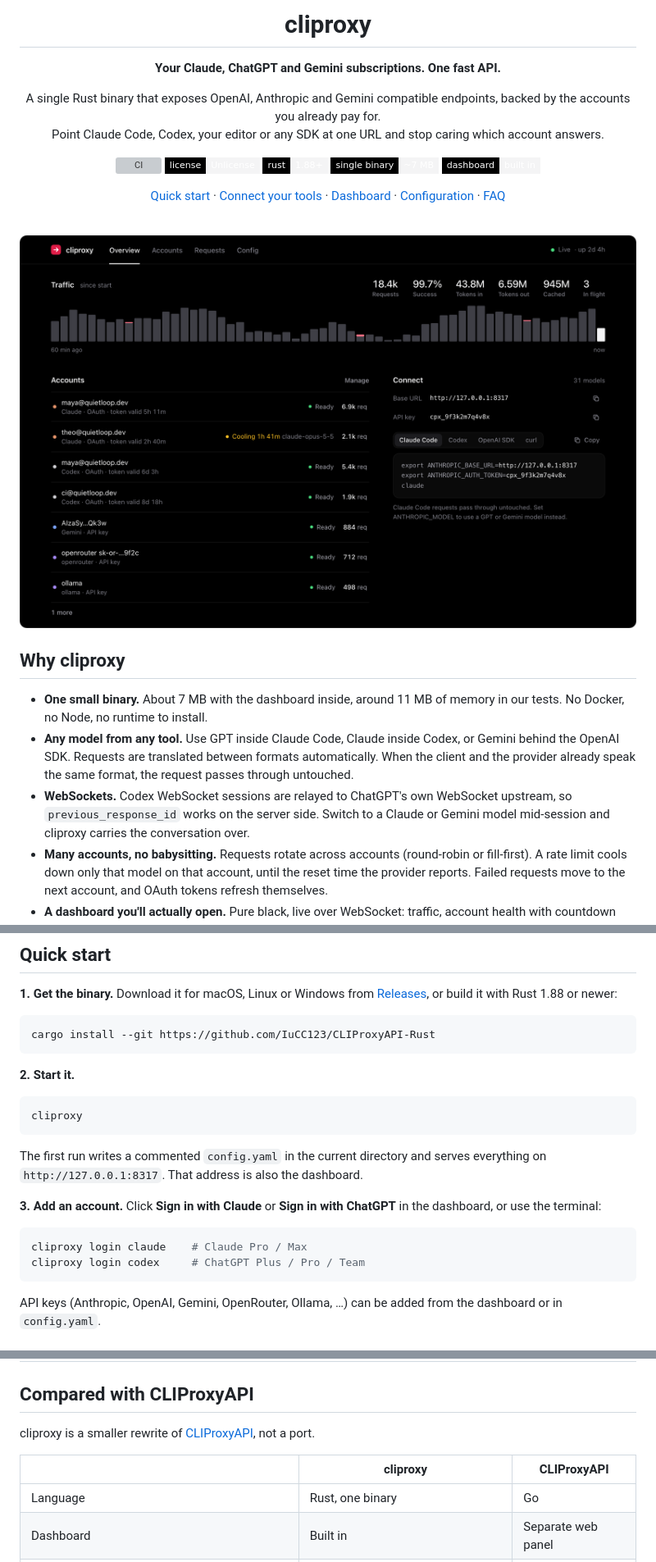
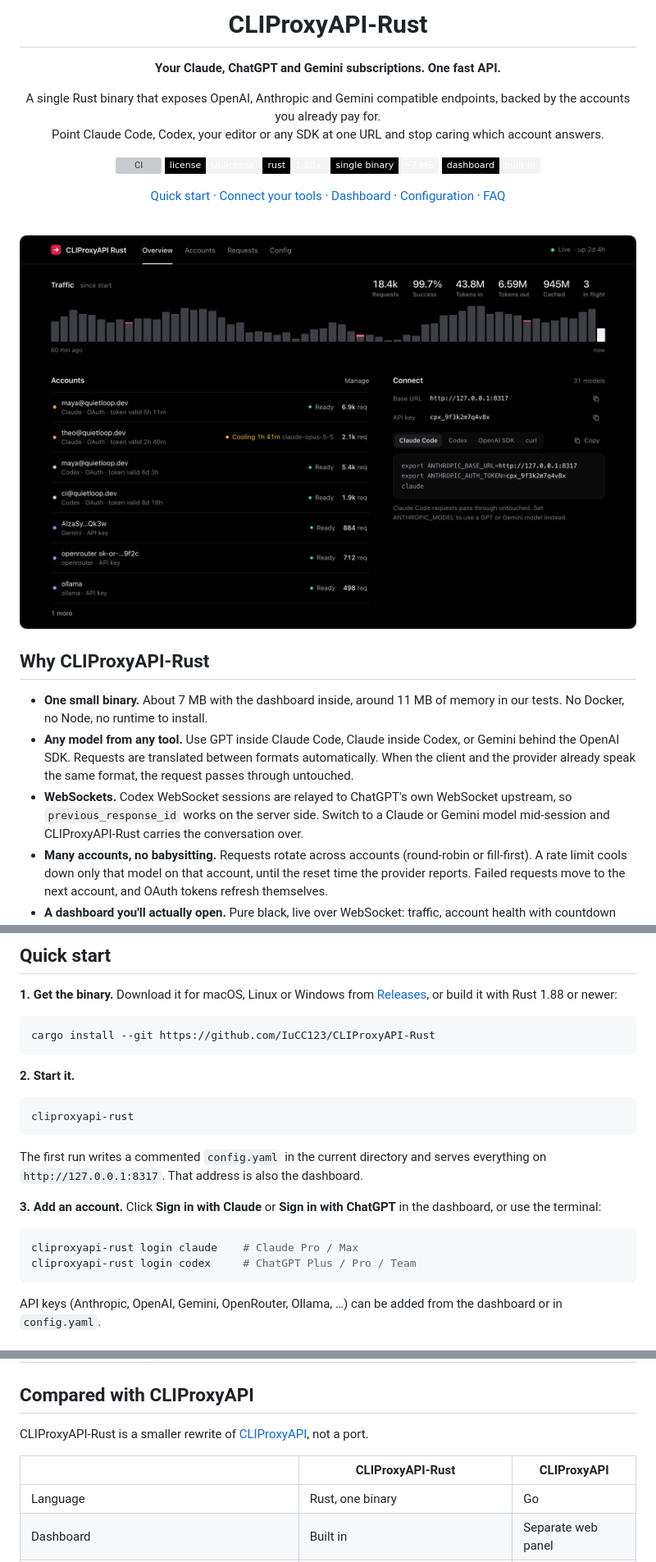
Before and after one commit to DigitalPals/CLIProxyAPI-Rust, a Markdown page: README.md, 3 parts joined by grey strips. Shown at 82% size. Rendered like a GitHub page; pictures changed too: assets/screenshots/overview.png; badges without logos; grey boxes are pictures that could not be loaded.

````diff
--- a/README.md
+++ b/README.md
@@ -4,5 +4,5 @@
 
-# cliproxy
+# CLIProxyAPI-Rust
 
 **Your Claude, ChatGPT and Gemini subscriptions. One fast API.**
 
@@ -25,11 +25,11 @@ Point Claude Code, Codex, your editor or any SDK at one URL and stop caring whic
 
 <br>
 
-## Why cliproxy
+## Why CLIProxyAPI-Rust
 
 - **One small binary.** About 7 MB with the dashboard inside, around 11 MB of memory in our tests. No Docker, no Node, no runtime to install.
 - **Any model from any tool.** Use GPT inside Claude Code, Claude inside Codex, or Gemini behind the OpenAI SDK. Requests are translated between formats automatically. When the client and the provider already speak the same format, the request passes through untouched.
-- **WebSockets.** Codex WebSocket sessions are relayed to ChatGPT's own WebSocket upstream, so `previous_response_id` works on the server side. Switch to a Claude or Gemini model mid-session and cliproxy carries the conversation over.
+- **WebSockets.** Codex WebSocket sessions are relayed to ChatGPT's own WebSocket upstream, so `previous_response_id` works on the server side. Switch to a Claude or Gemini model mid-session and CLIProxyAPI-Rust carries the conversation over.
 - **Many accounts, no babysitting.** Requests rotate across accounts (round-robin or fill-first). A rate limit cools down only that model on that account, until the reset time the provider reports. Failed requests move to the next account, and OAuth tokens refresh themselves.
 - **A dashboard you'll actually open.** Pure black, live over WebSocket: traffic, account health with countdown timers, sign-in flows, a request log and a config editor.
 - **Drop-in for CLIProxyAPI users.** It reads and writes the same credential files in `~/.cli-proxy-api`, so your existing logins work on first start.
@@ -45,7 +45,7 @@ cargo install --git https://github.com/IuCC123/CLIProxyAPI-Rust
 **2. Start it.**
 
 ```sh
-cliproxy
+cliproxyapi-rust
 ```
 
 The first run writes a commented `config.yaml` in the current directory and serves everything on `http://127.0.0.1:8317`. That address is also the dashboard.
@@ -53,8 +53,8 @@ The first run writes a commented `config.yaml` in the current directory and serv
 **3. Add an account.** Click **Sign in with Claude** or **Sign in with ChatGPT** in the dashboard, or use the terminal:
 
 ```sh
-cliproxy login claude    # Claude Pro / Max
-cliproxy login codex     # ChatGPT Plus / Pro / Team
+cliproxyapi-rust login claude    # Claude Pro / Max
+cliproxyapi-rust login codex     # ChatGPT Plus / Pro / Team
 ```
 
 API keys (Anthropic, OpenAI, Gemini, OpenRouter, Ollama, …) can be added from the dashboard or in `config.yaml`.
@@ -235,9 +235,9 @@ Each wire format (`src/formats/{chat,responses,claude,gemini}.rs`) knows how to
 
 ## Compared with CLIProxyAPI
 
-cliproxy is a smaller rewrite of [CLIProxyAPI](https://github.com/router-for-me/CLIProxyAPI), not a port.
+CLIProxyAPI-Rust is a smaller rewrite of [CLIProxyAPI](https://github.com/router-for-me/CLIProxyAPI), not a port.
 
-| | cliproxy | CLIProxyAPI |
+| | CLIProxyAPI-Rust | CLIProxyAPI |
 | --- | --- | --- |
 | Language | Rust, one binary | Go |
 | Dashboard | Built in | Separate web panel |
````
Also changed, not shown: other parts of README.md (+13 -13 lines), DESIGN.md (+1 -1 lines), PRODUCT.md (+4 -4 lines), assets/screenshots/accounts.png, assets/screenshots/requests.png, assets/screenshots/sign-in.png, assets/social-preview.png, 12 other files.
